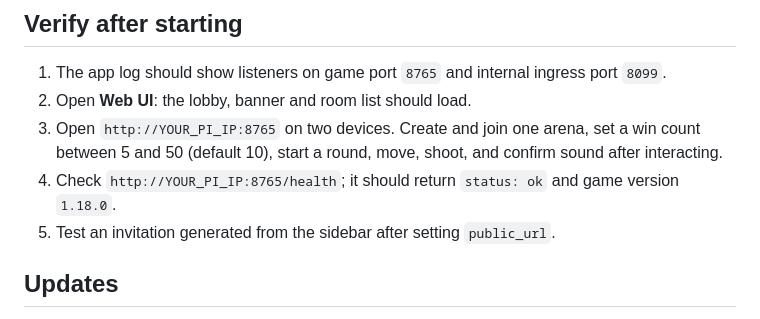
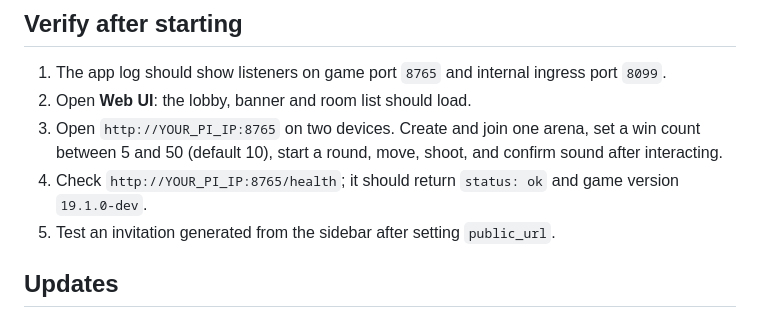
Before and after one commit to charlescsj-del/tank-frenzy-rpi, a Markdown page: DOCS.md, the part around the change. GitHub-like rendering.

```diff
--- a/DOCS.md
+++ b/DOCS.md
@@ -41,7 +41,7 @@ The app has no HA configuration/media mappings. It uses the Home Assistant API o
 1. The app log should show listeners on game port `8765` and internal ingress port `8099`.
 2. Open **Web UI**: the lobby, banner and room list should load.
 3. Open `http://YOUR_PI_IP:8765` on two devices. Create and join one arena, set a win count between 5 and 50 (default 10), start a round, move, shoot, and confirm sound after interacting.
-4. Check `http://YOUR_PI_IP:8765/health`; it should return `status: ok` and game version `1.18.0`.
+4. Check `http://YOUR_PI_IP:8765/health`; it should return `status: ok` and game version `19.1.0-dev`.
 5. Test an invitation generated from the sidebar after setting `public_url`.
 
 ## Updates
```
Also changed, not shown: AGENTS.md (+7 -0 lines).
